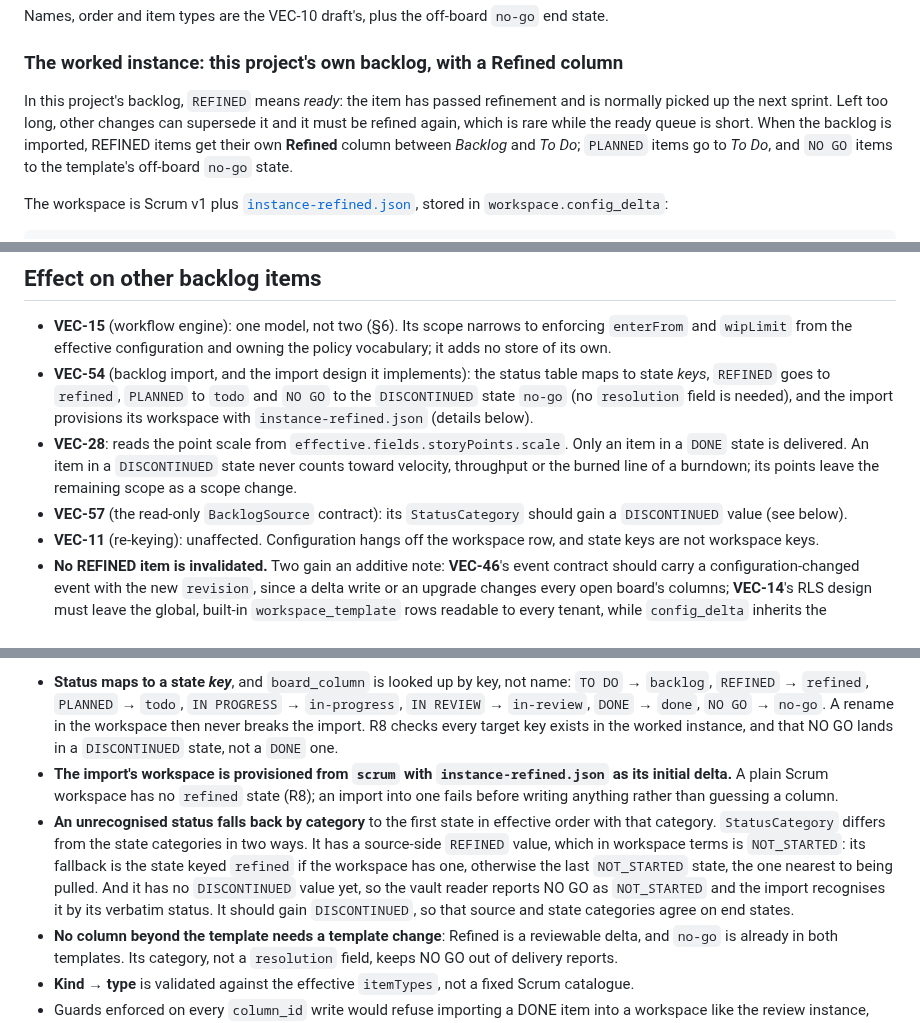
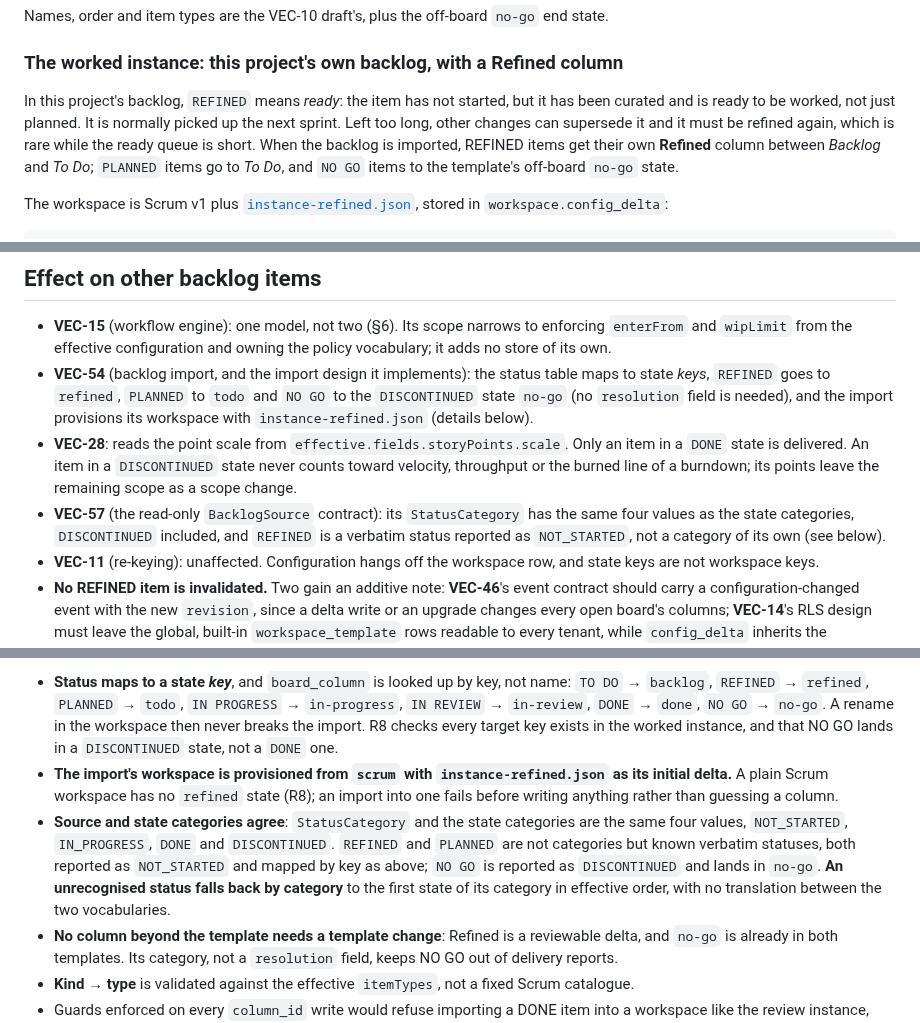
Before and after one commit to meta-agentic/meta-tracker, a Markdown page: docs/spikes/template-instance-model.md, 3 parts joined by grey strips. Drawn GitHub-style.

Commit message:
docs(spikes): treat REFINED as a NOT_STARTED status, not a source category
Source and state categories are now the same four values, so the import fallback needs no REFINED special case: REFINED and PLANNED are known verbatim statuses mapped by key, an unrecognised status falls back to the first state of its category, and NO GO lands in no-go. The worked instance defines REFINED as not started but curated and ready to be worked, not just planned.

```diff
--- a/docs/spikes/template-instance-model.md
+++ b/docs/spikes/template-instance-model.md
@@ -242,7 +242,7 @@ Names, order and item types are the VEC-10 draft's, plus the off-board `no-go` e
 
 ### The worked instance: this project's own backlog, with a Refined column
 
-In this project's backlog, `REFINED` means *ready*: the item has passed refinement and is normally picked up the next sprint. Left too long, other changes can supersede it and it must be refined again, which is rare while the ready queue is short. When the backlog is imported, REFINED items get their own **Refined** column between *Backlog* and *To Do*; `PLANNED` items go to *To Do*, and `NO GO` items to the template's off-board `no-go` state.
+In this project's backlog, `REFINED` means *ready*: the item has not started, but it has been curated and is ready to be worked, not just planned. It is normally picked up the next sprint. Left too long, other changes can supersede it and it must be refined again, which is rare while the ready queue is short. When the backlog is imported, REFINED items get their own **Refined** column between *Backlog* and *To Do*; `PLANNED` items go to *To Do*, and `NO GO` items to the template's off-board `no-go` state.
 
 The workspace is Scrum v1 plus [`instance-refined.json`](./template-instance-model/instance-refined.json), stored in `workspace.config_delta`:
 
@@ -436,7 +436,7 @@ Unchanged: `POST /api/v1/workspaces` taking a template key, one-transaction prov
 - **VEC-15** (workflow engine): one model, not two (§6). Its scope narrows to enforcing `enterFrom` and `wipLimit` from the effective configuration and owning the policy vocabulary; it adds no store of its own.
 - **VEC-54** (backlog import, and the import design it implements): the status table maps to state *keys*, `REFINED` goes to `refined`, `PLANNED` to `todo` and `NO GO` to the `DISCONTINUED` state `no-go` (no `resolution` field is needed), and the import provisions its workspace with `instance-refined.json` (details below).
 - **VEC-28**: reads the point scale from `effective.fields.storyPoints.scale`. Only an item in a `DONE` state is delivered. An item in a `DISCONTINUED` state never counts toward velocity, throughput or the burned line of a burndown; its points leave the remaining scope as a scope change.
-- **VEC-57** (the read-only `BacklogSource` contract): its `StatusCategory` should gain a `DISCONTINUED` value (see below).
+- **VEC-57** (the read-only `BacklogSource` contract): its `StatusCategory` has the same four values as the state categories, `DISCONTINUED` included, and `REFINED` is a verbatim status reported as `NOT_STARTED`, not a category of its own (see below).
 - **VEC-11** (re-keying): unaffected. Configuration hangs off the workspace row, and state keys are not workspace keys.
 - **No REFINED item is invalidated.** Two gain an additive note: **VEC-46**'s event contract should carry a configuration-changed event with the new `revision`, since a delta write or an upgrade changes every open board's columns; **VEC-14**'s RLS design must leave the global, built-in `workspace_template` rows readable to every tenant, while `config_delta` inherits the workspace row's scoping. VEC-22, VEC-23 and VEC-32 are unaffected.
 
@@ -446,7 +446,7 @@ The import design ([VEC-53](../../.vault/vec/output/VEC-53.md)) and its implemen
 
 - **Status maps to a state *key***, and `board_column` is looked up by key, not name: `TO DO` → `backlog`, `REFINED` → `refined`, `PLANNED` → `todo`, `IN PROGRESS` → `in-progress`, `IN REVIEW` → `in-review`, `DONE` → `done`, `NO GO` → `no-go`. A rename in the workspace then never breaks the import. R8 checks every target key exists in the worked instance, and that NO GO lands in a `DISCONTINUED` state, not a `DONE` one.
 - **The import's workspace is provisioned from `scrum` with `instance-refined.json` as its initial delta.** A plain Scrum workspace has no `refined` state (R8); an import into one fails before writing anything rather than guessing a column.
-- **An unrecognised status falls back by category** to the first state in effective order with that category. `StatusCategory` differs from the state categories in two ways. It has a source-side `REFINED` value, which in workspace terms is `NOT_STARTED`: its fallback is the state keyed `refined` if the workspace has one, otherwise the last `NOT_STARTED` state, the one nearest to being pulled. And it has no `DISCONTINUED` value yet, so the vault reader reports NO GO as `NOT_STARTED` and the import recognises it by its verbatim status. It should gain `DISCONTINUED`, so that source and state categories agree on end states.
+- **Source and state categories agree**: `StatusCategory` and the state categories are the same four values, `NOT_STARTED`, `IN_PROGRESS`, `DONE` and `DISCONTINUED`. `REFINED` and `PLANNED` are not categories but known verbatim statuses, both reported as `NOT_STARTED` and mapped by key as above; `NO GO` is reported as `DISCONTINUED` and lands in `no-go`. **An unrecognised status falls back by category** to the first state of its category in effective order, with no translation between the two vocabularies.
 - **No column beyond the template needs a template change**: Refined is a reviewable delta, and `no-go` is already in both templates. Its category, not a `resolution` field, keeps NO GO out of delivery reports.
 - **Kind → type** is validated against the effective `itemTypes`, not a fixed Scrum catalogue.
 - Guards enforced on every `column_id` write would refuse importing a DONE item into a workspace like the review instance, hence the moves-only recommendation in §6.
```
